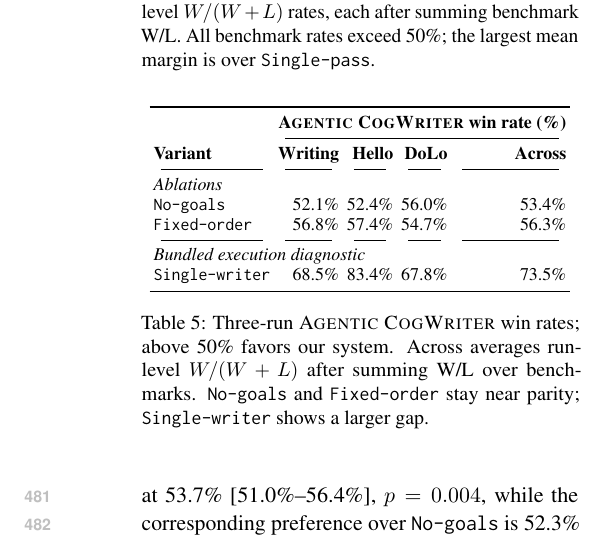
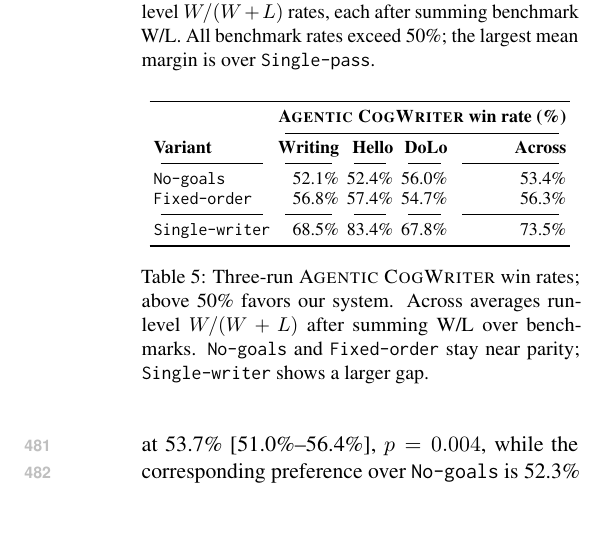
Before and after one commit to shunk031/agentic-cognitive-writing, a LaTeX paper (paper/acl_latex.tex, which reads paper/tab/ablation-results.tex): part of one column of page 7 of 40, cut so that both start at the same text, the shorter picture padded with empty space. Compiled offline with pdfLaTeX.

Commit message:
style: remove Table 5 group labels

```diff
--- a/paper/tab/ablation-results.tex
+++ b/paper/tab/ablation-results.tex
@@ -12,7 +12,6 @@
 & \textbf{DoLo}
 & \textbf{Across} \\
 \cmidrule(lr){1-1}\cmidrule(lr){2-2}\cmidrule(lr){3-3}\cmidrule(lr){4-4}\cmidrule(lr){5-5}
-\multicolumn{5}{l}{\textit{Ablations}} \\
 \condNoGoals
 & 52.1\%
 & 52.4\%
@@ -24,7 +23,6 @@
 & 54.7\%
 & 56.3\% \\
 \cmidrule(lr){1-1}\cmidrule(lr){2-2}\cmidrule(lr){3-3}\cmidrule(lr){4-4}\cmidrule(lr){5-5}
-\multicolumn{5}{l}{\textit{Bundled execution diagnostic}} \\
 \condSingleWriter
 & 68.5\%
 & 83.4\%
```
